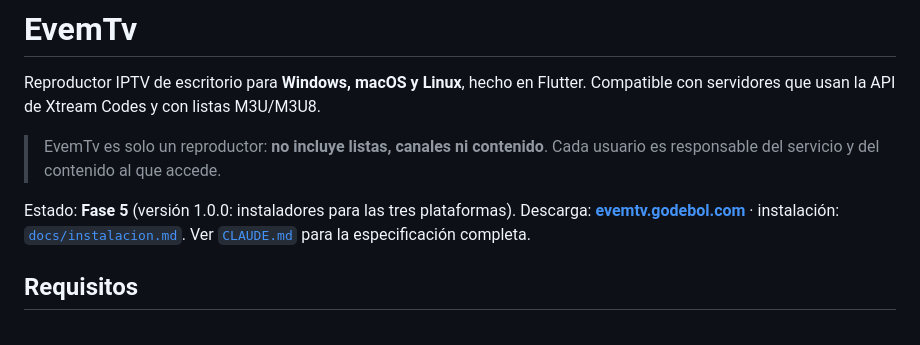
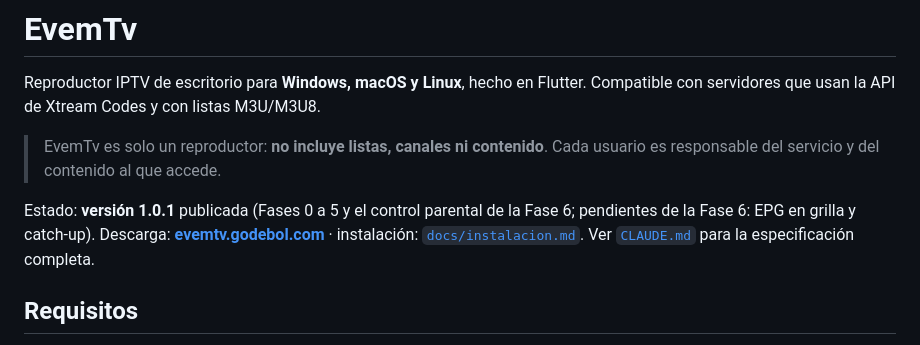
Before and after one commit to Elmarcinho/evemtv_reproductor_iptv_desktop, a Markdown page: README.md, the part around the change. GitHub-like rendering.

Commit message:
README: estado actual (1.0.1)
Co-Authored-By: Claude Opus 5.5 <noreply@anthropic.com>

```diff
--- a/README.md
+++ b/README.md
@@ -6,7 +6,7 @@ Compatible con servidores que usan la API de Xtream Codes y con listas M3U/M3U8.
 > EvemTv es solo un reproductor: **no incluye listas, canales ni contenido**.
 > Cada usuario es responsable del servicio y del contenido al que accede.
 
-Estado: **Fase 5** (versión 1.0.0: instaladores para las tres plataformas).
+Estado: **versión 1.0.1** publicada (Fases 0 a 5 y el control parental de la Fase 6; pendientes de la Fase 6: EPG en grilla y catch-up).
 Descarga: **[evemtv.godebol.com](https://evemtv.godebol.com)** · instalación: [`docs/instalacion.md`](docs/instalacion.md). Ver [`CLAUDE.md`](CLAUDE.md) para la especificación completa.
 
 ## Requisitos
```
